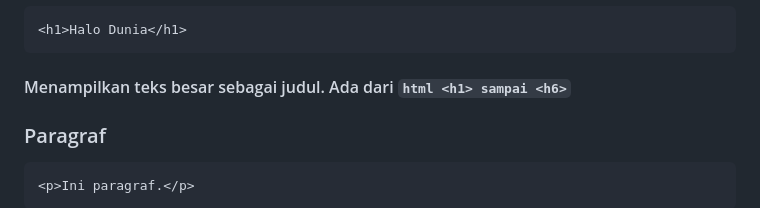
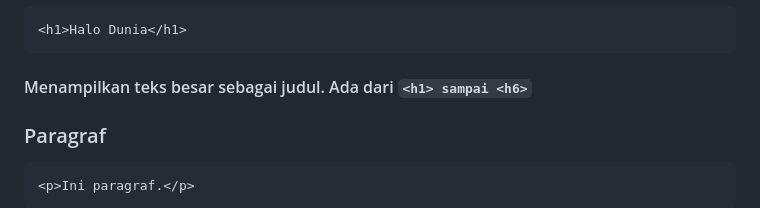
Before and after one commit to restu-dev/ekskul-pemrograman-2025, a Markdown page: pertemuan-3/README.md, the part around one of its changes. GitHub-like rendering.

````diff
--- a/pertemuan-3/README.md
+++ b/pertemuan-3/README.md
@@ -101,7 +101,7 @@ Sebuah file HTML biasanya punya bentuk seperti ini:
 ```html
 <h1>Halo Dunia</h1>
 ```
-#### Menampilkan teks besar sebagai judul. Ada dari ```html <h1> sampai <h6>```
+#### Menampilkan teks besar sebagai judul. Ada dari ```<h1> sampai <h6>```
 
 ### Paragraf
 ```html
````
Also changed, not shown: other parts of pertemuan-3/README.md (+1 -2 lines).
